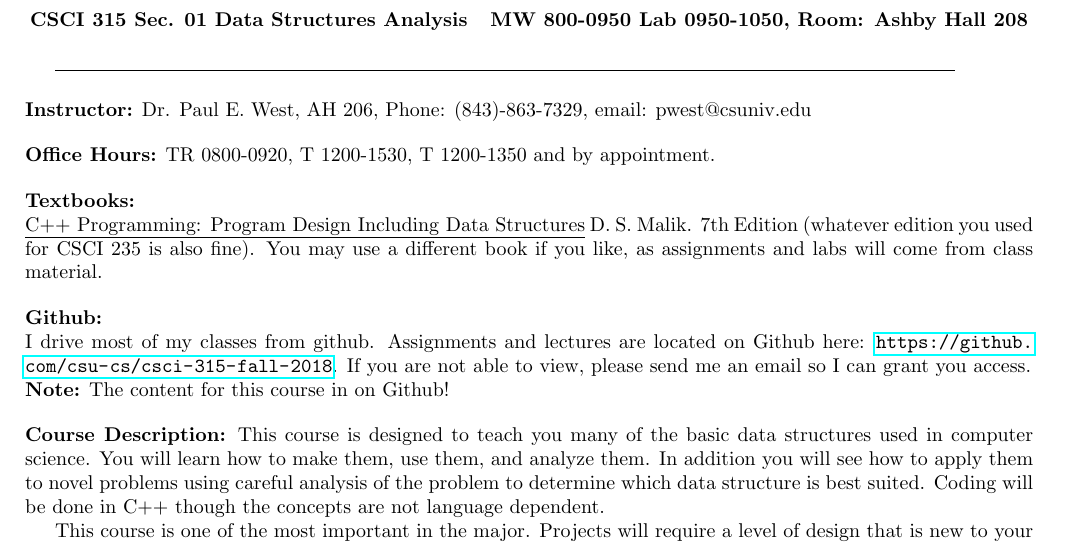
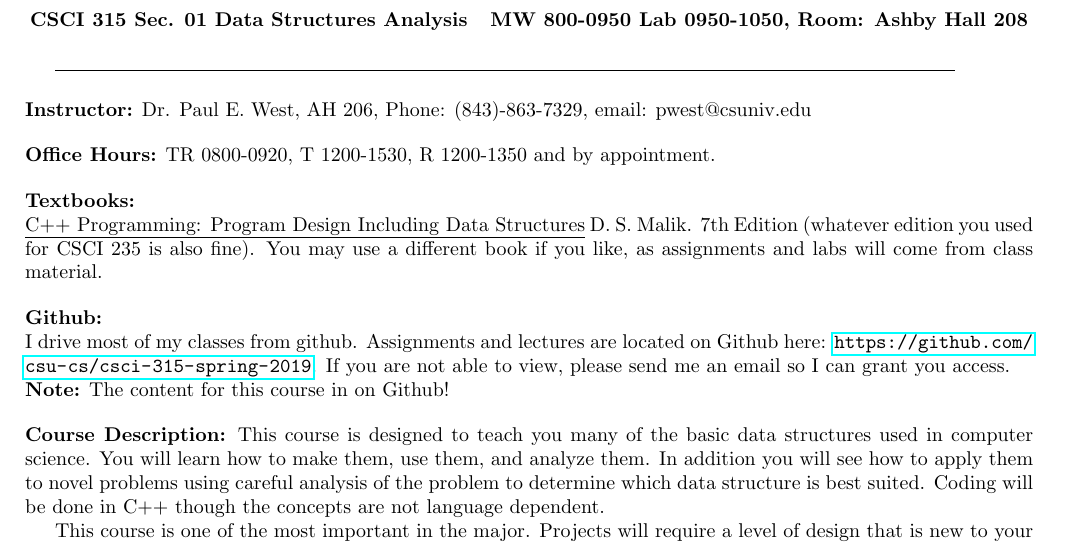
Before and after one commit to Leetheking33/DataStructureCourseWork, a LaTeX document (course-materials/syllabus/syllabus.tex): part of page 1 of 3, cut so that both start at the same text. Compiled offline with pdfLaTeX.

Commit message:
syllabus

```diff
--- a/course-materials/syllabus/syllabus.tex
+++ b/course-materials/syllabus/syllabus.tex
@@ -33,7 +33,7 @@
 \noindent\textbf{Instructor:} Dr. Paul E. West, AH 206, Phone: (843)-863-7329, email: pwest@csuniv.edu
 
 \vskip.15in
-\noindent\textbf{Office Hours:} TR 0800-0920, T 1200-1530, T 1200-1350 and by appointment.
+\noindent\textbf{Office Hours:} TR 0800-0920, T 1200-1530, R 1200-1350 and by appointment.
 
 \vskip.15in
 \noindent\textbf{Textbooks:} \\
@@ -41,7 +41,7 @@
 
 \vskip.15in
 \noindent\textbf{Github:} \\
-I drive most of my classes from github.  Assignments and lectures are located on Github here: \url{https://github.com/csu-cs/csci-315-fall-2018}.  If you are not able to view, please send me an email so I can grant you access.\\
+I drive most of my classes from github.  Assignments and lectures are located on Github here: \url{https://github.com/csu-cs/csci-315-spring-2019}.  If you are not able to view, please send me an email so I can grant you access.\\
 \textbf{Note:} The content for this course in on Github!
 
 \vskip.15in
```
Also changed, not shown: course-materials/syllabus/syllabus.pdf.
